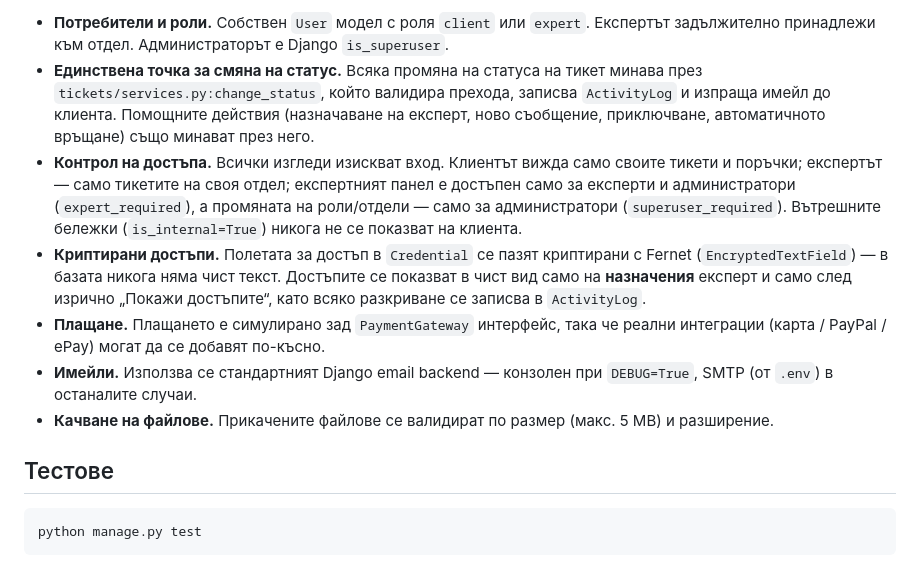
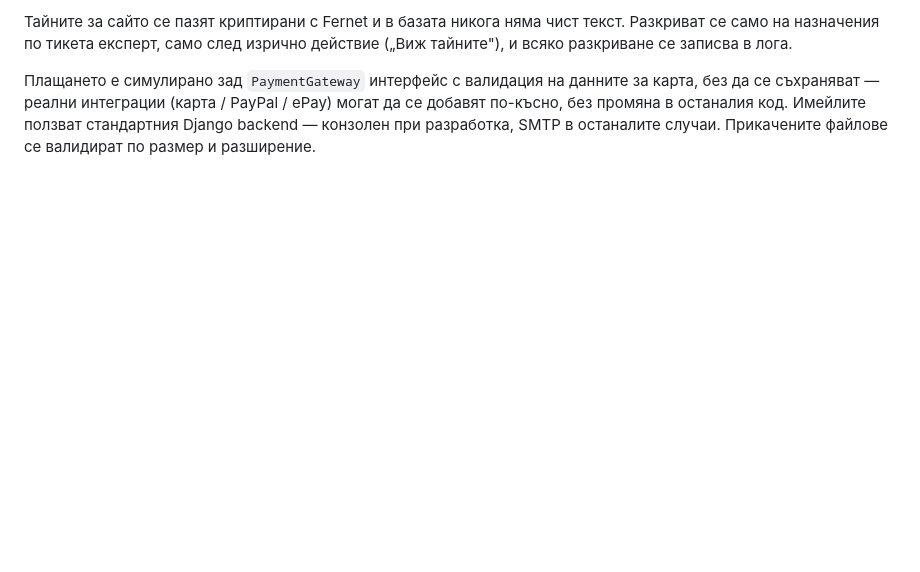
Before and after one commit to Gogo2204/PitayBatse, a Markdown page: README.md, the part around one of its changes. Rendered like a GitHub page; blank space fills up the shorter version.

````diff
--- a/README.md
+++ b/README.md
@@ -84,30 +61,11 @@ python manage.py check_inactive_tickets
 
-- **Потребители и роли.** Собствен `User` модел с роля `client` или `expert`.
-  Експертът задължително принадлежи към отдел. Администраторът е Django
-  `is_superuser`.
-- **Единствена точка за смяна на статус.** Всяка промяна на статуса на тикет
-  минава през `tickets/services.py:change_status`, който валидира прехода,
-  записва `ActivityLog` и изпраща имейл до клиента. Помощните действия
-  (назначаване на експерт, ново съобщение, приключване, автоматичното връщане)
-  също минават през него.
-- **Контрол на достъпа.** Всички изгледи изискват вход. Клиентът вижда само
-  своите тикети и поръчки; експертът — само тикетите на своя отдел; експертният
-  панел е достъпен само за експерти и администратори (`expert_required`),
-  а промяната на роли/отдели — само за администратори (`superuser_required`).
-  Вътрешните бележки (`is_internal=True`) никога не се показват на клиента.
-- **Криптирани достъпи.** Полетата за достъп в `Credential` се пазят криптирани
-  с Fernet (`EncryptedTextField`) — в базата никога няма чист текст. Достъпите
-  се показват в чист вид само на **назначения** експерт и само след изрично
-  „Покажи достъпите“, като всяко разкриване се записва в `ActivityLog`.
-- **Плащане.** Плащането е симулирано зад `PaymentGateway` интерфейс, така че
-  реални интеграции (карта / PayPal / ePay) могат да се добавят по-късно.
-- **Имейли.** Използва се стандартният Django email backend — конзолен при
-  `DEBUG=True`, SMTP (от `.env`) в останалите случаи.
-- **Качване на файлове.** Прикачените файлове се валидират по размер
-  (макс. 5 MB) и разширение.
+Тайните за сайто се пазят криптирани с Fernet и в базата никога няма чист
+текст. Разкриват се само на назначения по тикета експерт, само след
+изрично действие („Виж тайните"), и всяко разкриване се записва в лога.
 
-## Тестове
-
-```bash
-python manage.py test
-```
+Плащането е симулирано зад `PaymentGateway` интерфейс с валидация на
+данните за карта, без да се съхраняват — реални интеграции (карта /
+PayPal / ePay) могат да се добавят по-късно, без промяна в останалия код.
+Имейлите ползват стандартния Django backend — конзолен при разработка,
+SMTP в останалите случаи. Прикачените файлове се валидират по размер и
+разширение.
````
Also changed, not shown: other parts of README.md (+31 -54 lines).
